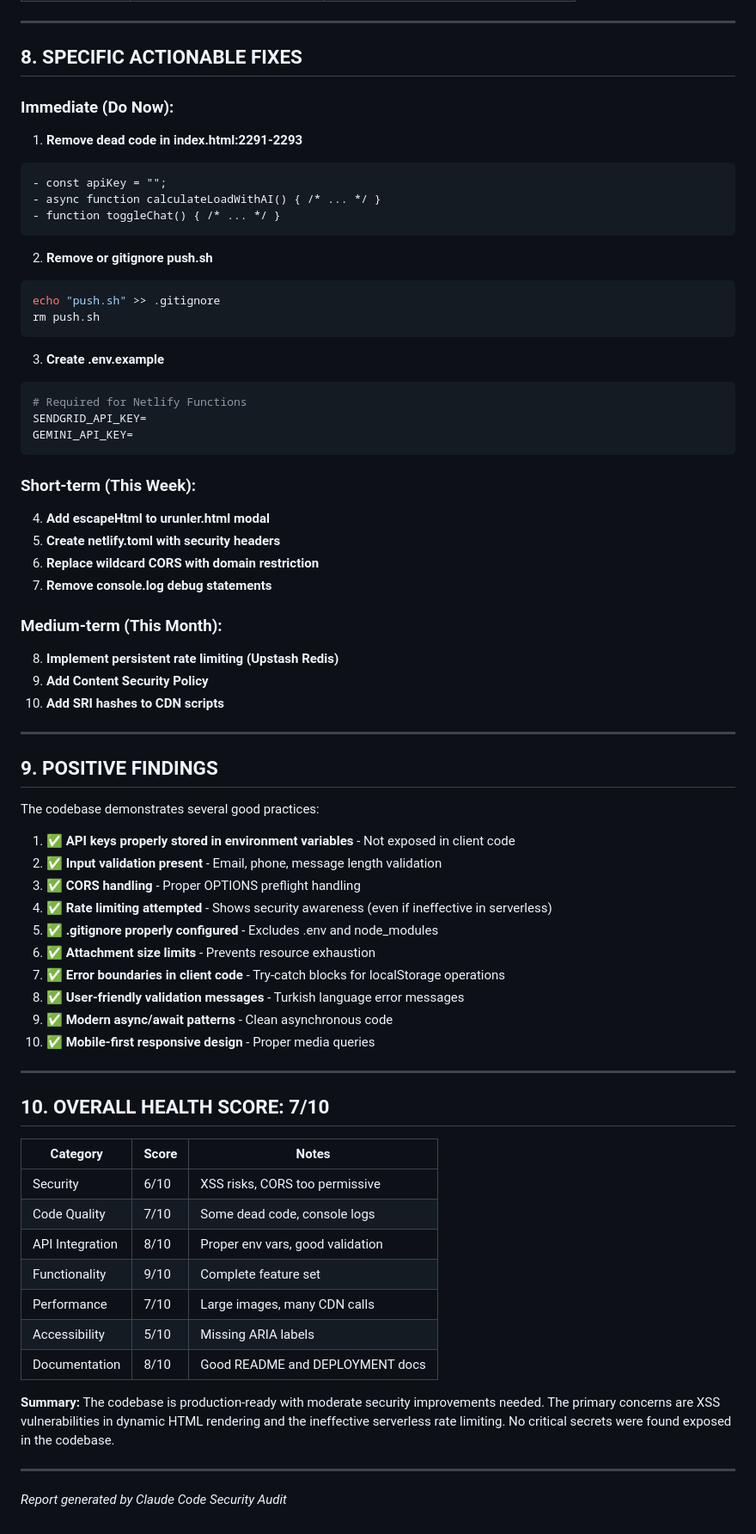
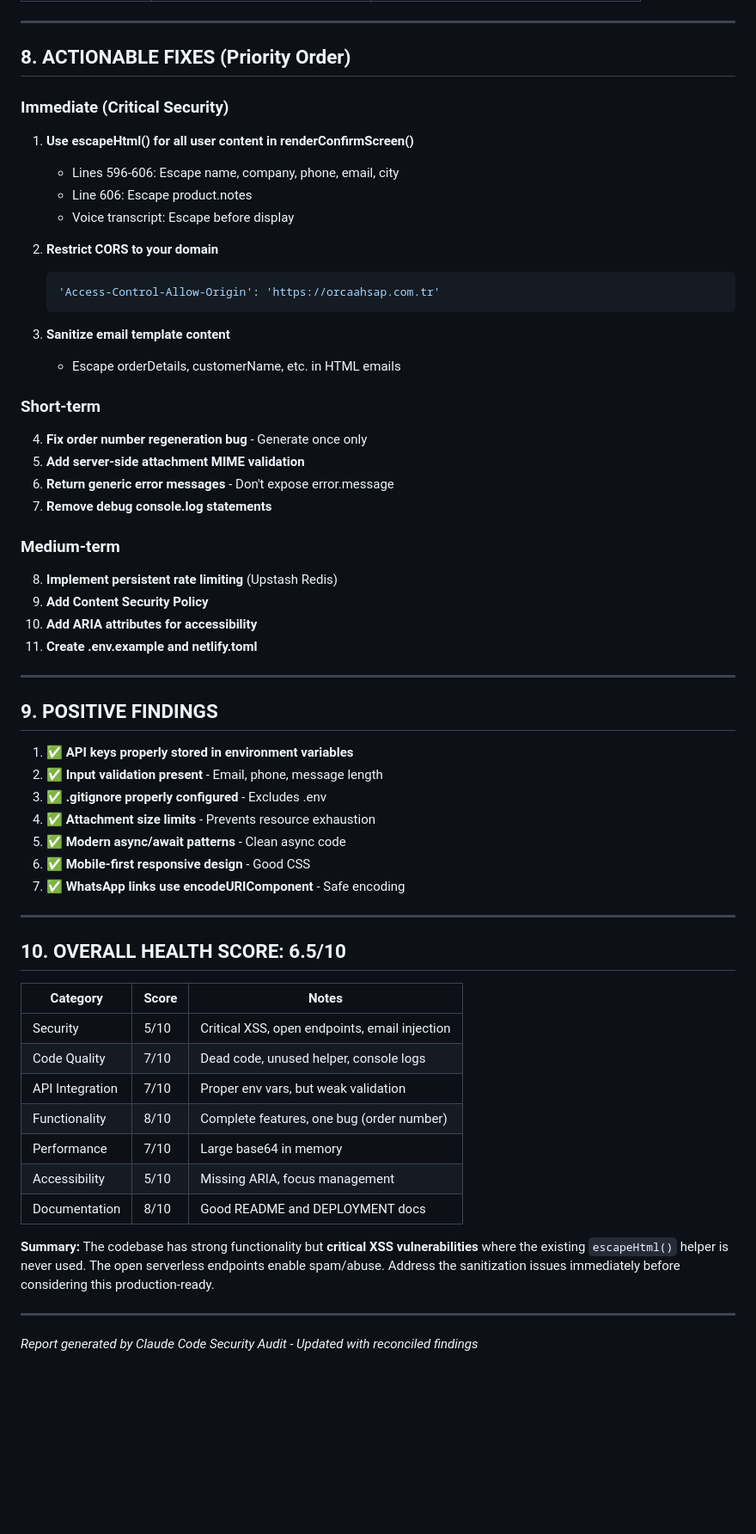
Before and after one commit to MertYakar66/Orca-Project, a Markdown page: SECURITY_REVIEW_REPORT.md, the part around one of its changes. Shown at 86% size. GitHub-like rendering; blank space fills up the shorter version.

````diff
--- a/SECURITY_REVIEW_REPORT.md
+++ b/SECURITY_REVIEW_REPORT.md
@@ -340,76 +322,65 @@ Orca-Project/
 
 ---
 
-## 8. SPECIFIC ACTIONABLE FIXES
+## 8. ACTIONABLE FIXES (Priority Order)
 
-### Immediate (Do Now):
+### Immediate (Critical Security)
 
-1. **Remove dead code in index.html:2291-2293**
-```diff
-- const apiKey = "";
-- async function calculateLoadWithAI() { /* ... */ }
-- function toggleChat() { /* ... */ }
-```
+1. **Use escapeHtml() for all user content in renderConfirmScreen()**
+   - Lines 596-606: Escape name, company, phone, email, city
+   - Line 606: Escape product.notes
+   - Voice transcript: Escape before display
 
-2. **Remove or gitignore push.sh**
-```bash
-echo "push.sh" >> .gitignore
-rm push.sh
-```
+2. **Restrict CORS to your domain**
+   ```javascript
+   'Access-Control-Allow-Origin': 'https://orcaahsap.com.tr'
+   ```
 
-3. **Create .env.example**
-```env
-# Required for Netlify Functions
-SENDGRID_API_KEY=
-GEMINI_API_KEY=
-```
+3. **Sanitize email template content**
+   - Escape orderDetails, customerName, etc. in HTML emails
 
-### Short-term (This Week):
+### Short-term
 
-4. **Add escapeHtml to urunler.html modal**
-5. **Create netlify.toml with security headers**
-6. **Replace wildcard CORS with domain restriction**
-7. **Remove console.log debug statements**
+4. **Fix order number regeneration bug** - Generate once only
+5. **Add server-side attachment MIME validation**
+6. **Return generic error messages** - Don't expose error.message
+7. **Remove debug console.log statements**
 
-### Medium-term (This Month):
+### Medium-term
 
-8. **Implement persistent rate limiting (Upstash Redis)**
+8. **Implement persistent rate limiting** (Upstash Redis)
 9. **Add Content Security Policy**
-10. **Add SRI hashes to CDN scripts**
+10. **Add ARIA attributes for accessibility**
+11. **Create .env.example and netlify.toml**
 
 ---
 
 ## 9. POSITIVE FINDINGS
 
-The codebase demonstrates several good practices:
-
-1. ✅ **API keys properly stored in environment variables** - Not exposed in client code
-2. ✅ **Input validation present** - Email, phone, message length validation
-3. ✅ **CORS handling** - Proper OPTIONS preflight handling
-4. ✅ **Rate limiting attempted** - Shows security awareness (even if ineffective in serverless)
-5. ✅ **.gitignore properly configured** - Excludes .env and node_modules
-6. ✅ **Attachment size limits** - Prevents resource exhaustion
-7. ✅ **Error boundaries in client code** - Try-catch blocks for localStorage operations
-8. ✅ **User-friendly validation messages** - Turkish language error messages
-9. ✅ **Modern async/await patterns** - Clean asynchronous code
-10. ✅ **Mobile-first responsive design** - Proper media queries
+1. ✅ **API keys properly stored in environment variables**
+2. ✅ **Input validation present** - Email, phone, message length
+3. ✅ **.gitignore properly configured** - Excludes .env
+4. ✅ **Attachment size limits** - Prevents resource exhaustion
+5. ✅ **Modern async/await patterns** - Clean async code
+6. ✅ **Mobile-first responsive design** - Good CSS
+7. ✅ **WhatsApp links use encodeURIComponent** - Safe encoding
 
 ---
 
-## 10. OVERALL HEALTH SCORE: 7/10
+## 10. OVERALL HEALTH SCORE: 6.5/10
 
 | Category | Score | Notes |
 |----------|-------|-------|
-| Security | 6/10 | XSS risks, CORS too permissive |
-| Code Quality | 7/10 | Some dead code, console logs |
-| API Integration | 8/10 | Proper env vars, good validation |
-| Functionality | 9/10 | Complete feature set |
-| Performance | 7/10 | Large images, many CDN calls |
-| Accessibility | 5/10 | Missing ARIA labels |
+| Security | 5/10 | Critical XSS, open endpoints, email injection |
+| Code Quality | 7/10 | Dead code, unused helper, console logs |
+| API Integration | 7/10 | Proper env vars, but weak validation |
+| Functionality | 8/10 | Complete features, one bug (order number) |
+| Performance | 7/10 | Large base64 in memory |
+| Accessibility | 5/10 | Missing ARIA, focus management |
 | Documentation | 8/10 | Good README and DEPLOYMENT docs |
 
-**Summary:** The codebase is production-ready with moderate security improvements needed. The primary concerns are XSS vulnerabilities in dynamic HTML rendering and the ineffective serverless rate limiting. No critical secrets were found exposed in the codebase.
+**Summary:** The codebase has strong functionality but **critical XSS vulnerabilities** where the existing `escapeHtml()` helper is never used. The open serverless endpoints enable spam/abuse. Address the sanitization issues immediately before considering this production-ready.
 
 ---
 
-*Report generated by Claude Code Security Audit*
+*Report generated by Claude Code Security Audit - Updated with reconciled findings*
````
Also changed, not shown: other parts of SECURITY_REVIEW_REPORT.md (+194 -212 lines).
